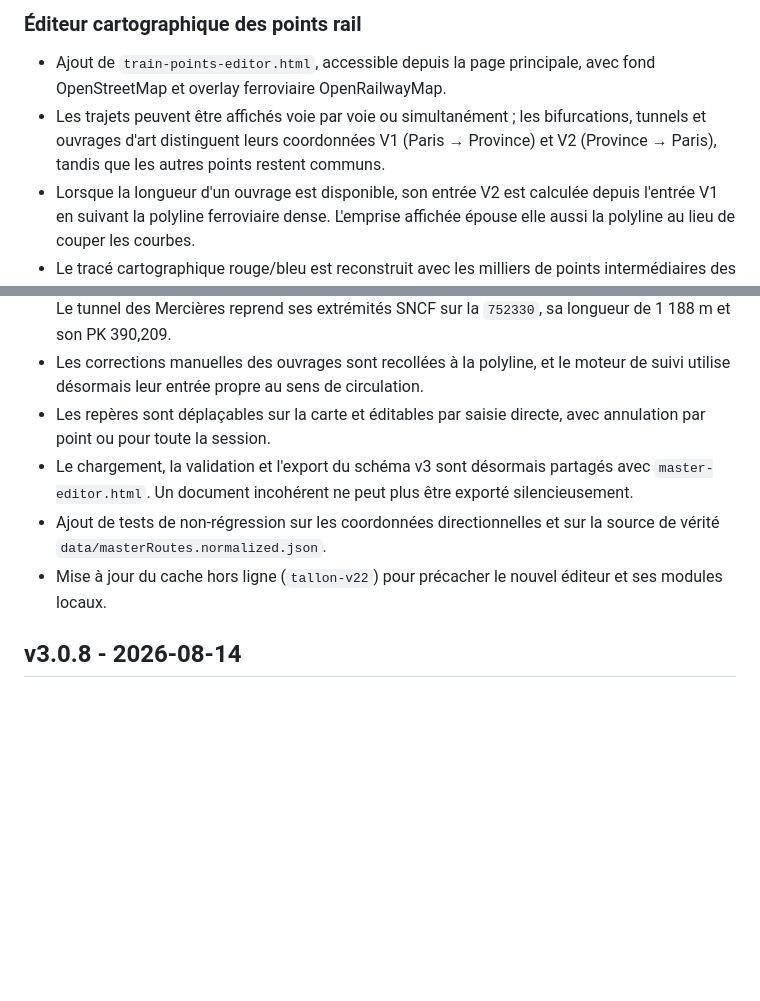
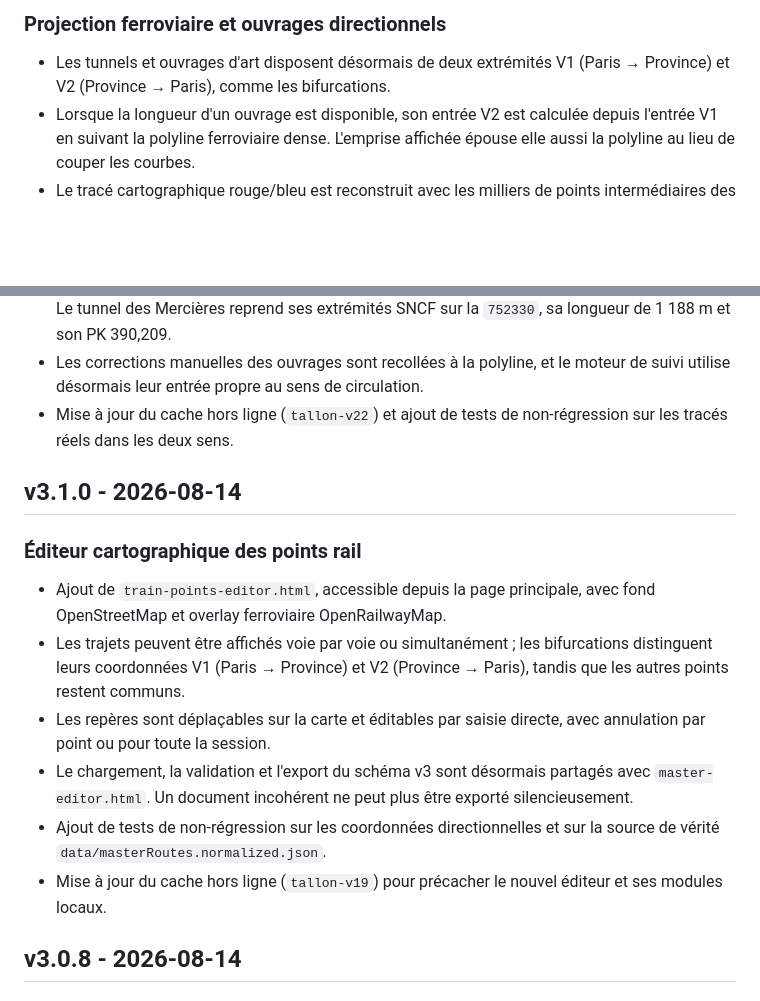
Before and after one commit to clav1stech/Projet-Tallon, a Markdown page: CHANGELOG.md, 2 parts joined by grey strips. GitHub-like rendering; blank space fills up the shorter version.

Commit message:
v3.1.1: fiabiliser la projection ferroviaire

```diff
--- a/CHANGELOG.md
+++ b/CHANGELOG.md
@@ -4,12 +4,8 @@
 
-### Éditeur cartographique des points rail
+### Projection ferroviaire et ouvrages directionnels
 
-- Ajout de `train-points-editor.html`, accessible depuis la page principale,
-  avec fond OpenStreetMap et overlay ferroviaire OpenRailwayMap.
-- Les trajets peuvent être affichés voie par voie ou simultanément ; les
-  bifurcations, tunnels et ouvrages d'art distinguent leurs coordonnées V1
-  (Paris → Province) et V2 (Province → Paris), tandis que les autres points
-  restent communs.
+- Les tunnels et ouvrages d'art disposent désormais de deux extrémités V1
+  (Paris → Province) et V2 (Province → Paris), comme les bifurcations.
 - Lorsque la longueur d'un ouvrage est disponible, son entrée V2 est calculée
   depuis l'entrée V1 en suivant la polyline ferroviaire dense. L'emprise
   affichée épouse elle aussi la polyline au lieu de couper les courbes.
@@ -26,6 +22,18 @@
   sur la `752330`, sa longueur de 1 188 m et son PK 390,209.
 - Les corrections manuelles des ouvrages sont recollées à la polyline, et le
   moteur de suivi utilise désormais leur entrée propre au sens de circulation.
+- Mise à jour du cache hors ligne (`tallon-v22`) et ajout de tests de
+  non-régression sur les tracés réels dans les deux sens.
+
+## v3.1.0 - 2026-08-14
+
+### Éditeur cartographique des points rail
+
+- Ajout de `train-points-editor.html`, accessible depuis la page principale,
+  avec fond OpenStreetMap et overlay ferroviaire OpenRailwayMap.
+- Les trajets peuvent être affichés voie par voie ou simultanément ; les
+  bifurcations distinguent leurs coordonnées V1 (Paris → Province) et V2
+  (Province → Paris), tandis que les autres points restent communs.
 - Les repères sont déplaçables sur la carte et éditables par saisie directe,
   avec annulation par point ou pour toute la session.
 - Le chargement, la validation et l'export du schéma v3 sont désormais
@@ -33,7 +41,7 @@
   exporté silencieusement.
 - Ajout de tests de non-régression sur les coordonnées directionnelles et sur
   la source de vérité `data/masterRoutes.normalized.json`.
-- Mise à jour du cache hors ligne (`tallon-v22`) pour précacher le nouvel
+- Mise à jour du cache hors ligne (`tallon-v19`) pour précacher le nouvel
   éditeur et ses modules locaux.
 
 ## v3.0.8 - 2026-08-14
```
Also changed, not shown: other parts of CHANGELOG.md (+1 -1 lines).
